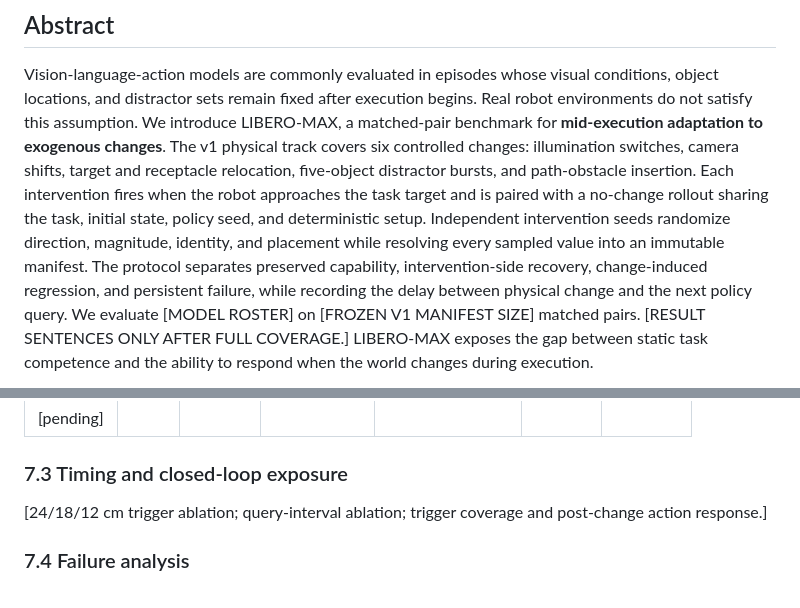
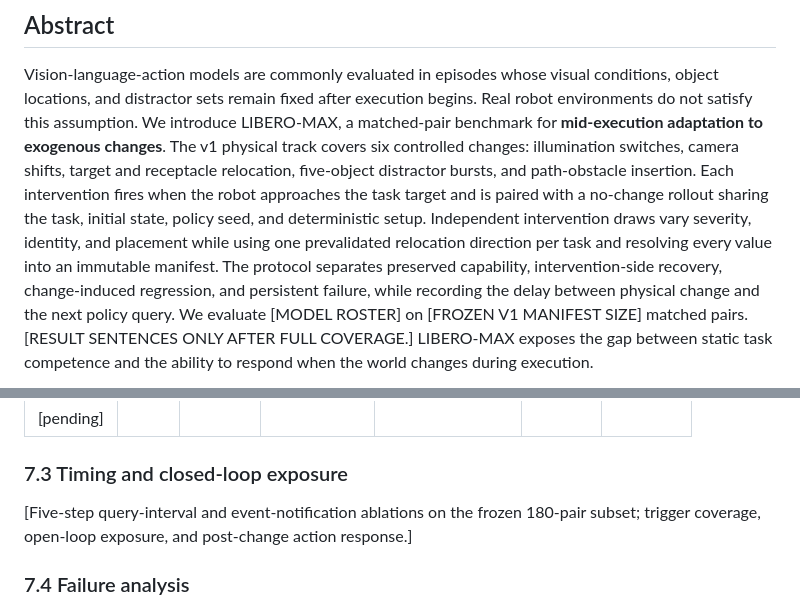
Before and after one commit to jinzijian/LIBERO-MAX, a Markdown page: paper/main.md, 2 parts joined by grey strips. Drawn GitHub-style.

Commit message:
docs: specify deterministic relocation and ablations

```diff
--- a/paper/main.md
+++ b/paper/main.md
@@ -11,8 +11,9 @@ illumination switches, camera shifts, target and receptacle relocation,
 five-object distractor bursts, and path-obstacle insertion. Each intervention
 fires when the robot approaches the task target and is paired with a no-change
 rollout sharing the task, initial state, policy seed, and deterministic setup.
-Independent intervention seeds randomize direction, magnitude, identity, and
-placement while resolving every sampled value into an immutable manifest. The
+Independent intervention draws vary severity, identity, and placement while
+using one prevalidated relocation direction per task and resolving every value
+into an immutable manifest. The
 protocol separates preserved capability, intervention-side recovery,
 change-induced regression, and persistent failure, while recording the delay
 between physical change and the next policy query. We evaluate [MODEL ROSTER]
@@ -296,8 +297,9 @@ all missing/invalid/duplicate cases.
 
 ### 7.3 Timing and closed-loop exposure
 
-[24/18/12 cm trigger ablation; query-interval ablation; trigger coverage and
-post-change action response.]
+[Five-step query-interval and event-notification ablations on the frozen
+180-pair subset; trigger coverage, open-loop exposure, and post-change action
+response.]
 
 ### 7.4 Failure analysis
 
```
